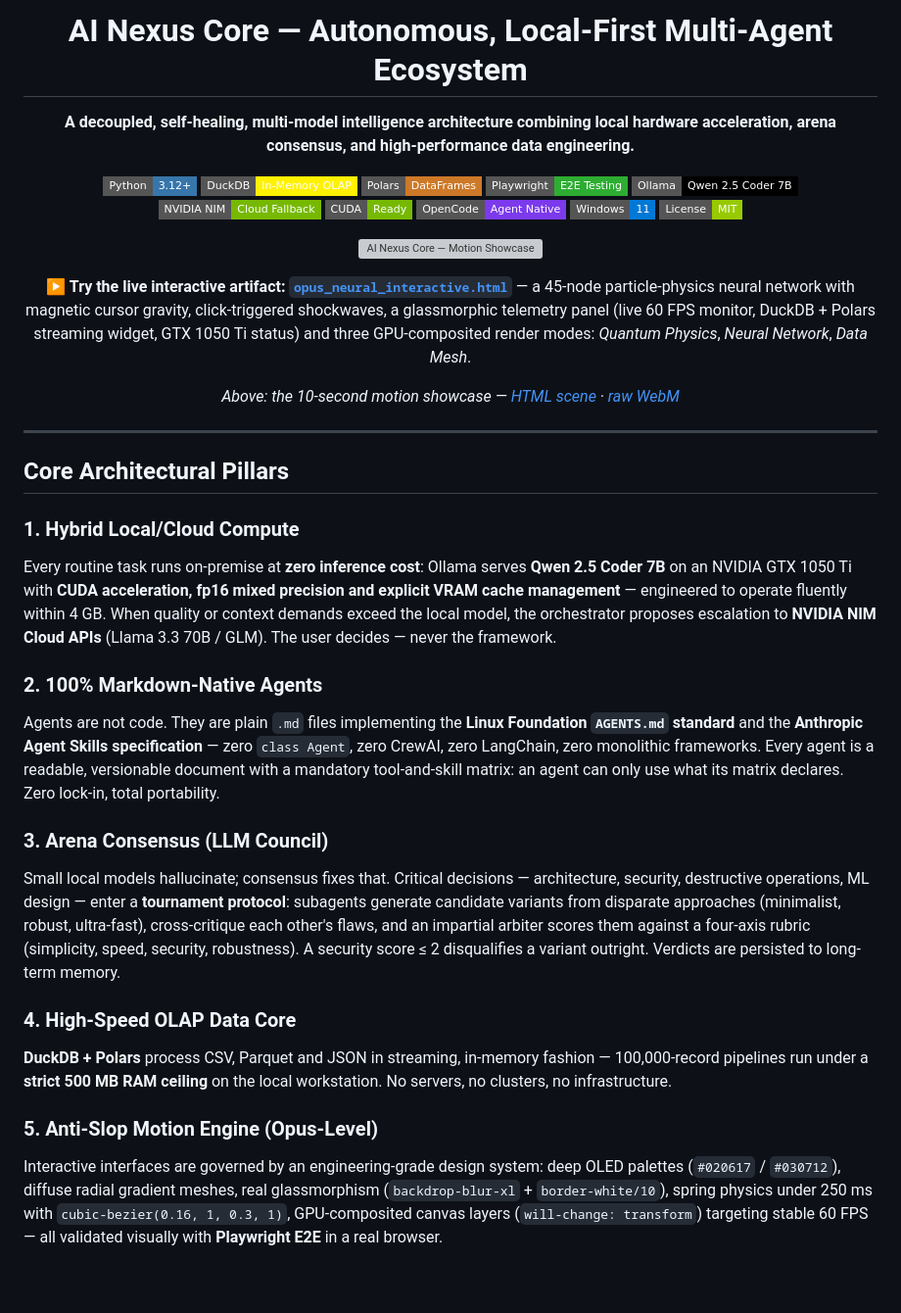
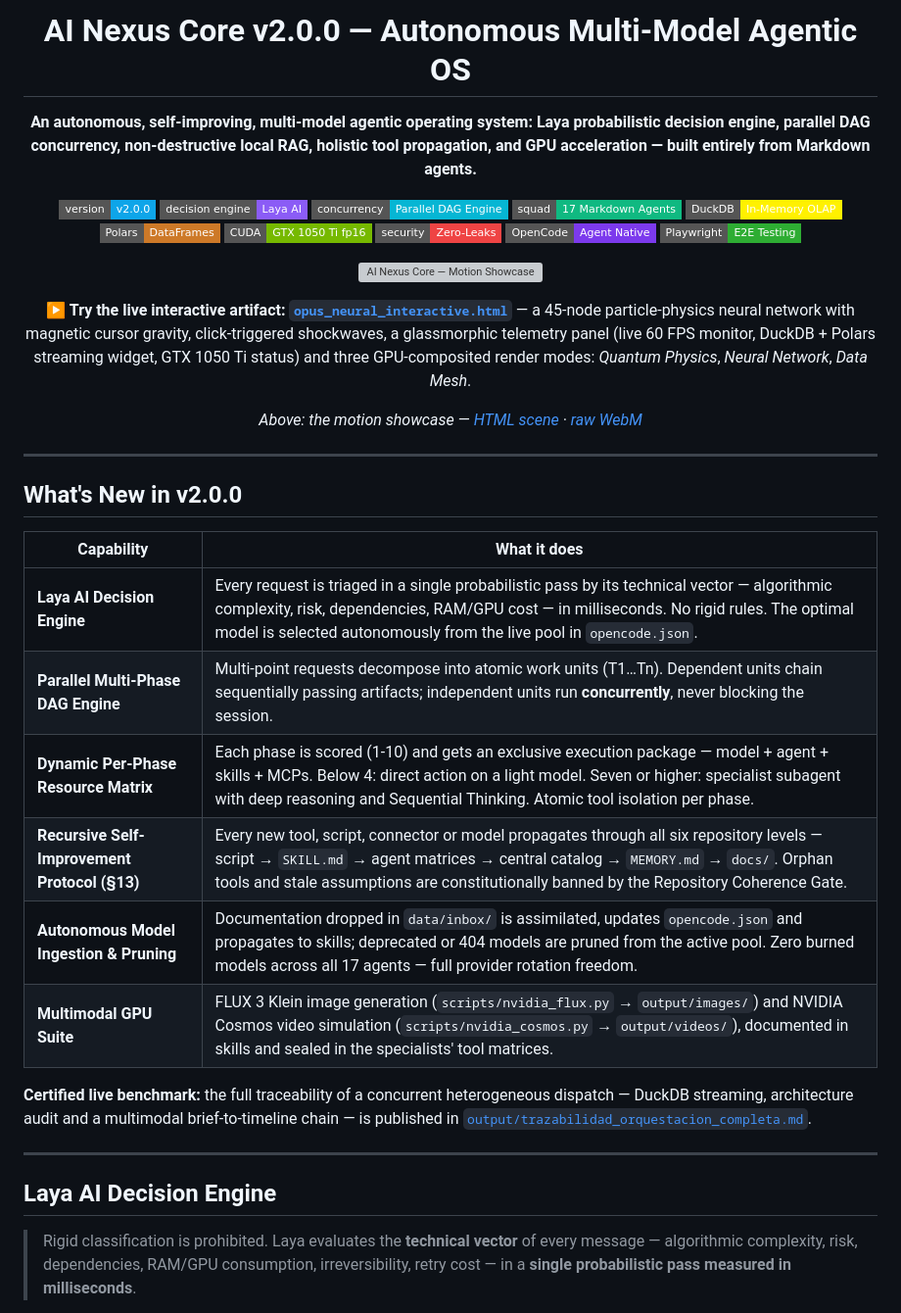
Before and after one commit to AFelipeRD/AI_Nexus_Core, a Markdown page: README.md, the part around one of its changes. Shown at 98% size. GitHub-like rendering; badges without logos; blank space fills up the shorter version; grey boxes are pictures that could not be loaded.

```diff
--- a/README.md
+++ b/README.md
@@ -1,44 +1,46 @@
 <div align="center">
 
-# AI Nexus Core — Autonomous, Local-First Multi-Agent Ecosystem
+# AI Nexus Core v2.0.0 — Autonomous Multi-Model Agentic OS
 
-**A decoupled, self-healing, multi-model intelligence architecture combining local hardware acceleration, arena consensus, and high-performance data engineering.**
+**An autonomous, self-improving, multi-model agentic operating system: Laya probabilistic decision engine, parallel DAG concurrency, non-destructive local RAG, holistic tool propagation, and GPU acceleration — built entirely from Markdown agents.**
 
-[![Python 3.12+](https://img.shields.io/badge/Python-3.12%2B-3776AB?style=flat-square&logo=python&logoColor=white)](https://www.python.org/)
+[![Version](https://img.shields.io/badge/version-v2.0.0-0ea5e9?style=flat-square)](CHANGELOG.md)
+[![Laya AI](https://img.shields.io/badge/decision_engine-Laya_AI-8b5cf6?style=flat-square)](#laya-ai-decision-engine)
+[![DAG Engine](https://img.shields.io/badge/concurrency-Parallel_DAG_Engine-06b6d4?style=flat-square)](#parallel-multi-phase-dag-engine)
+[![Agents](https://img.shields.io/badge/squad-17_Markdown_Agents-10b981?style=flat-square)](#the-17-agent-squad)
 [![DuckDB](https://img.shields.io/badge/DuckDB-In--Memory_OLAP-FFF100?style=flat-square&logo=duckdb&logoColor=black)](https://duckdb.org/)
 [![Polars](https://img.shields.io/badge/Polars-DataFrames-CD7928?style=flat-square&logo=polars&logoColor=white)](https://pola.rs/)
+[![CUDA](https://img.shields.io/badge/CUDA-GTX_1050_Ti_fp16-76B900?style=flat-square&logo=nvidia&logoColor=white)](https://developer.nvidia.com/cuda-toolkit)
+[![Zero-Leaks](https://img.shields.io/badge/security-Zero--Leaks-ef4444?style=flat-square)](#zero-leaks-security-policy)
+[![OpenCode](https://img.shields.io/badge/OpenCode-Agent_Native-7C3AED?style=flat-square)](https://opencode.ai/)
 [![Playwright](https://img.shields.io/badge/Playwright-E2E_Testing-2EAD33?style=flat-square&logo=playwright&logoColor=white)](https://playwright.dev/)
-[![Ollama](https://img.shields.io/badge/Ollama-Qwen_2.5_Coder_7B-000000?style=flat-square&logo=ollama&logoColor=white)](https://ollama.com/)
-[![NVIDIA NIM](https://img.shields.io/badge/NVIDIA_NIM-Cloud_Fallback-76B900?style=flat-square&logo=nvidia&logoColor=white)](https://build.nvidia.com/)
-[![CUDA Ready](https://img.shields.io/badge/CUDA-Ready-76B900?style=flat-square&logo=nvidia&logoColor=white)](https://developer.nvidia.com/cuda-toolkit)
-[![OpenCode](https://img.shields.io/badge/OpenCode-Agent_Native-7C3AED?style=flat-square)](https://opencode.ai/)
-[![Windows 11](https://img.shields.io/badge/Windows-11-0078D6?style=flat-square&logo=windows11&logoColor=white)](https://www.microsoft.com/windows/)
-[![License: MIT](https://img.shields.io/badge/License-MIT-green?style=flat-square)](LICENSE)
 
 ![AI Nexus Core — Motion Showcase](assets/video/showcase.gif)
 
 **▶ Try the live interactive artifact: [`opus_neural_interactive.html`](assets/opus_neural_interactive.html)** — a 45-node particle-physics neural network with magnetic cursor gravity, click-triggered shockwaves, a glassmorphic telemetry panel (live 60 FPS monitor, DuckDB + Polars streaming widget, GTX 1050 Ti status) and three GPU-composited render modes: *Quantum Physics*, *Neural Network*, *Data Mesh*.
 
-*Above: the 10-second motion showcase — [HTML scene](assets/motion_showcase.html) · [raw WebM](assets/video/showcase_ai_nexus_core.webm)*
+*Above: the motion showcase — [HTML scene](assets/motion_showcase.html) · [raw WebM](assets/video/showcase_ai_nexus_core.webm)*
 
 </div>
 
 ---
 
-## Core Architectural Pillars
+## What's New in v2.0.0
 
-### 1. Hybrid Local/Cloud Compute
-Every routine task runs on-premise at **zero inference cost**: Ollama serves **Qwen 2.5 Coder 7B** on an NVIDIA GTX 1050 Ti with **CUDA acceleration, fp16 mixed precision and explicit VRAM cache management** — engineered to operate fluently within 4 GB. When quality or context demands exceed the local model, the orchestrator proposes escalation to **NVIDIA NIM Cloud APIs** (Llama 3.3 70B / GLM). The user decides — never the framework.
+| Capability | What it does |
+|---|---|
+| **Laya AI Decision Engine** | Every request is triaged in a single probabilistic pass by its technical vector — algorithmic complexity, risk, dependencies, RAM/GPU cost — in milliseconds. No rigid rules. The optimal model is selected autonomously from the live pool in `opencode.json`. |
+| **Parallel Multi-Phase DAG Engine** | Multi-point requests decompose into atomic work units (T1…Tn). Dependent units chain sequentially passing artifacts; independent units run **concurrently**, never blocking the session. |
+| **Dynamic Per-Phase Resource Matrix** | Each phase is scored (1-10) and gets an exclusive execution package — model + agent + skills + MCPs. Below 4: direct action on a light model. Seven or higher: specialist subagent with deep reasoning and Sequential Thinking. Atomic tool isolation per phase. |
+| **Recursive Self-Improvement Protocol (§13)** | Every new tool, script, connector or model propagates through all six repository levels — script → `SKILL.md` → agent matrices → central catalog → `MEMORY.md` → `docs/`. Orphan tools and stale assumptions are constitutionally banned by the Repository Coherence Gate. |
+| **Autonomous Model Ingestion & Pruning** | Documentation dropped in `data/inbox/` is assimilated, updates `opencode.json` and propagates to skills; deprecated or 404 models are pruned from the active pool. Zero burned models across all 17 agents — full provider rotation freedom. |
+| **Multimodal GPU Suite** | FLUX 3 Klein image generation (`scripts/nvidia_flux.py` → `output/images/`) and NVIDIA Cosmos video simulation (`scripts/nvidia_cosmos.py` → `output/videos/`), documented in skills and sealed in the specialists' tool matrices. |
 
-### 2. 100% Markdown-Native Agents
-Agents are not code. They are plain `.md` files implementing the **Linux Foundation `AGENTS.md` standard** and the **Anthropic Agent Skills specification** — zero `class Agent`, zero CrewAI, zero LangChain, zero monolithic frameworks. Every agent is a readable, versionable document with a mandatory tool-and-skill matrix: an agent can only use what its matrix declares. Zero lock-in, total portability.
+**Certified live benchmark:** the full traceability of a concurrent heterogeneous dispatch — DuckDB streaming, architecture audit and a multimodal brief-to-timeline chain — is published in [`output/trazabilidad_orquestacion_completa.md`](output/trazabilidad_orquestacion_completa.md).
 
-### 3. Arena Consensus (LLM Council)
-Small local models hallucinate; consensus fixes that. Critical decisions — architecture, security, destructive operations, ML design — enter a **tournament protocol**: subagents generate candidate variants from disparate approaches (minimalist, robust, ultra-fast), cross-critique each other's flaws, and an impartial arbiter scores them against a four-axis rubric (simplicity, speed, security, robustness). A security score ≤ 2 disqualifies a variant outright. Verdicts are persisted to long-term memory.
+---
 
-### 4. High-Speed OLAP Data Core
-**DuckDB + Polars** process CSV, Parquet and JSON in streaming, in-memory fashion — 100,000-record pipelines run under a **strict 500 MB RAM ceiling** on the local workstation. No servers, no clusters, no infrastructure.
+## Laya AI Decision Engine
 
-### 5. Anti-Slop Motion Engine (Opus-Level)
-Interactive interfaces are governed by an engineering-grade design system: deep OLED palettes (`#020617` / `#030712`), diffuse radial gradient meshes, real glassmorphism (`backdrop-blur-xl` + `border-white/10`), spring physics under 250 ms with `cubic-bezier(0.16, 1, 0.3, 1)`, GPU-composited canvas layers (`will-change: transform`) targeting stable 60 FPS — all validated visually with **Playwright E2E** in a real browser.
+> Rigid classification is prohibited. Laya evaluates the **technical vector** of every message — algorithmic complexity, risk, dependencies, RAM/GPU consumption, irreversibility, retry cost — in a **single probabilistic pass measured in milliseconds**.
 
```
Also changed, not shown: other parts of README.md (+89 -99 lines), MEMORY.md (+2 -0 lines), output/trazabilidad_orquestacion_completa.md (added, +220 -0 lines).
